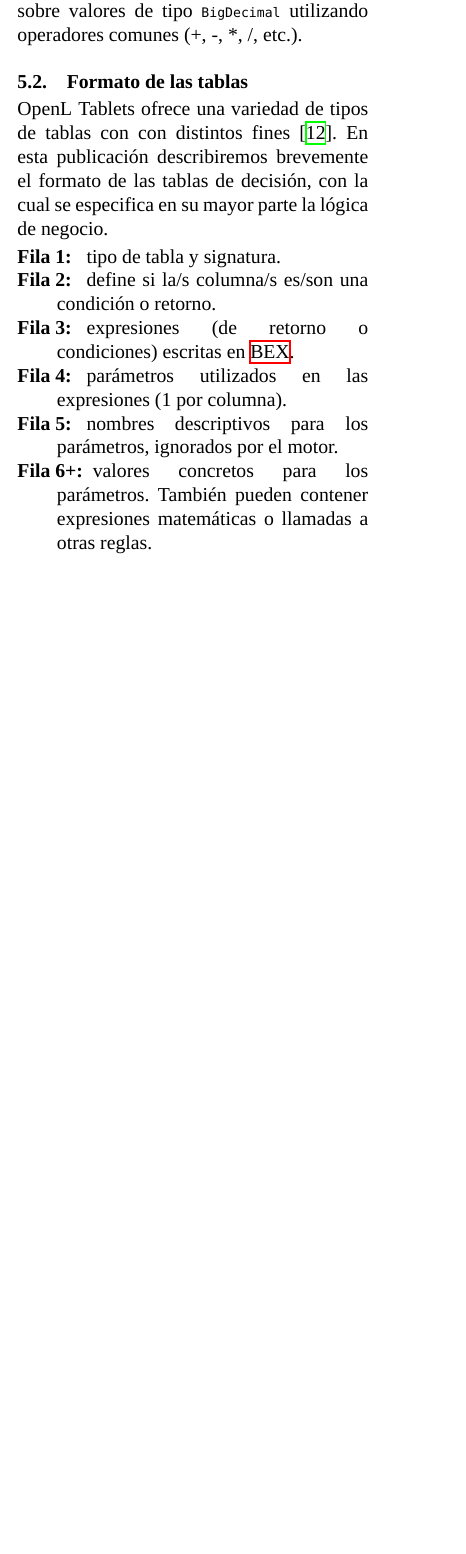
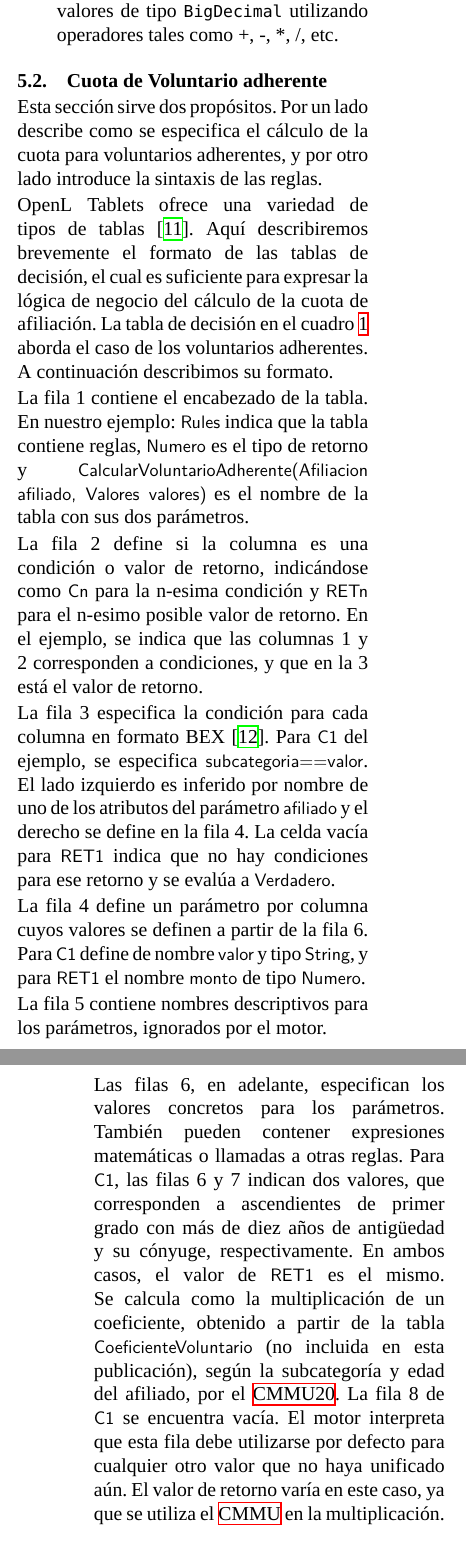
Before and after one commit to IvanB101/informe-conaiisi, a LaTeX paper (main.tex, which reads commands.tex, integracion.tex): part of one column of page 5 of 9 before the commit and two parts of the columns of pages 5 and 6 of 10 after it, the two joined at a grey line, cut so that both start at the same text, the shorter picture padded with empty space. Compiled offline with XeLaTeX; a missing font is replaced by an installed copy or a similar font.

Commit message:
voluntario adherente done

```diff
--- a/commands.tex
+++ b/commands.tex
@@ -15,7 +15,9 @@
 }
 
 \newcommand{\code}[1]{{\texttt{#1}}}
-\newcommand{\scode}[1]{{\scriptsize\code{#1}}}
+\newcommand{\scode}[1]{{\footnotesize\code{#1}}}
+\newcommand{\tblcode}[1]{{\sffamily\small{#1}}}
+
 
 \let\originalacrfull\acrfull
 \RenewDocumentCommand{\acrfull}{m}{%
--- a/integracion.tex
+++ b/integracion.tex
@@ -48,4 +48,4 @@ Los rectángulos representan una o varias clases Java, siendo la comunicación e
 
 Como se mencionó en el \cref{sec:motores}, OpenL Tablets permite hacer uso directo de objetos Java dentro de las reglas.
 Asimismo, permite hacer uso de clases de forma directa.
-Sin embargo, las clases el {\SIDOSPU} lidia con cuestiones no del todo relevantes para el cálculo de las cuotas, como el manejo de errores y el acceso a datos que involucra comunicación con varias clases. Para evitar que estos aspectos se infiltren en las reglas de cálculo, se crearon clase que abstraen estos aspectos, \scode{Afiliacion}, \scode{Valores}. Además, se creó una clase \scode{Numero} para poder operar sobre valores de tipo \scode{BigDecimal} utilizando operadores comunes (+, -, *, /, etc.).
+Sin embargo, las clases del {\SIDOSPU} lidian con cuestiones no del todo relevantes para el cálculo de las cuotas, como el manejo de errores y el acceso a datos que involucra comunicación con varias clases.
@@ -52,11 +56,19 @@ Sin embargo, las clases el {\SIDOSPU} lidia con cuestiones no del todo relevante
+    \item \scode{Numero}, para poder operar sobre valores de tipo \scode{BigDecimal} utilizando operadores tales como +, -, *, /, etc.
+\end{itemize}
 
-\subsection{Formato de las tablas}
+\subsection{Cuota de Voluntario adherente}
 
 % OpenL Tablets ofrece una variedad de tipos de tablas con distintas utilidades, en este trabajo se hizo uso de tablas de configuración, búsqueda y decisión.
 % La tabla de decisión posee la mayor flexibilidad y es la utilizada para la mayor parte de la lógica implementada.
 
-OpenL Tablets ofrece una variedad de tipos de tablas con con distintos fines \cite{openl-decision-table}.
-En esta publicación describiremos brevemente el formato de las tablas de decisión, con la cual se especifica en su mayor parte la lógica de negocio.
+Esta sección sirve dos propósitos.
+Por un lado describe como se especifica el cálculo de la cuota para voluntarios adherentes, y por otro lado introduce la sintaxis de las reglas.
+
+OpenL Tablets ofrece una variedad de tipos de tablas \cite{openl-decision-table}.
+Aquí describiremos brevemente el formato de las tablas de decisión, el cual es suficiente para expresar la lógica de negocio del cálculo de la cuota de afiliación.
+%
+La tabla de decisión en el \cref{tbl:cambio:original} aborda el caso de los voluntarios adherentes.
+A continuación describimos su formato.
 
 \begin{table*}[h]
     \centering
@@ -65,14 +77,83 @@ En esta publicación describiremos brevemente el formato de las tablas de decisi
     \label{tbl:cambio:original}
 \end{table*}
 
-\begin{description}
-    \item[Fila 1: ] tipo de tabla y signatura.
-    \item[Fila 2: ] define si la/s columna/s es/son una condición o retorno.
-    \item[Fila 3: ] expresiones (de retorno o condiciones) escritas en \acrshort{bex}.
-    \item[Fila 4: ] parámetros utilizados en las expresiones (1 por columna).
-    \item[Fila 5: ] nombres descriptivos para los parámetros, ignorados por el motor.
-    \item[Fila 6+:] valores concretos para los parámetros. También pueden contener expresiones matemáticas o llamadas a otras reglas.
-\end{description}
+
+% \begin{table*}[h]
+%     \centering
+%     \begin{tabular}{|p{7cm}|p{7cm}|}
+%         \hline
+%         \multicolumn{2}{|c|}{Rules Numero CalcularVoluntarioAdherente(Afiliacion afiliado, Valores valores)}                    \\ \hline
+%         C1                                                              & RET1                                                \\ \hline
+%         subcategoria                                                    &                                                     \\ \hline
+%                                                                         & Numero monto                                        \\ \hline
+%         subcategoria                                                    & Monto                                               \\ \hline
+%         subcategoria-afiliacion-ascendiente-mas-diez-antiguedad         & =CMMU20 * CoeficienteVoluntario(subcategoria, edad) \\ \hline
+%         subcategoria-afiliacion-conyuge-ascendiente-mas-diez-antiguedad &                                                     \\ \hline
+%                                                                         & =CMMU * CoeficienteVoluntario(subcategoria, edad)   \\ \hline
+%     \end{tabular}
+%     \caption{Data from calcva.xls}
+%     \label{tab:calcva}
+% \end{table*}
+
+% \begin{minted}{BNF}
+% Rules <signatura>
+% <signatura>::=<tipo> <nombre_tbl>(<pars>)
+% <pars>::=<tipo> <nombre>
+% \end{minted}
+
+
+La fila 1 contiene el encabezado de la tabla.
+En nuestro ejemplo: \tblcode{Rules} indica que la tabla contiene reglas,
+\tblcode{Numero} es el tipo de retorno y \tblcode{CalcularVoluntarioAdherente(Afiliacion afiliado, Valores valores)} es el nombre de la tabla con sus dos parámetros.
+
+La fila 2 define si la columna es una condición o valor de retorno, indicándose como  \tblcode{Cn} para la n-esima condición y \tblcode{RETn} para el n-esimo posible valor de retorno.
+En el ejemplo, se indica que las columnas 1 y 2 corresponden a condiciones, y que en la 3 está el valor de retorno.
+
+La fila 3 especifica la condición para cada columna en formato BEX \cite{openl-bex}.
+Para \tblcode{C1} del ejemplo, se especifica \tblcode{subcategoria==valor}.
+El lado izquierdo es inferido por nombre de uno de los atributos del parámetro \tblcode{afiliado} y el derecho se define en la fila 4.
+La celda vacía para \tblcode{RET1} indica que no hay condiciones para ese retorno y se evalúa a \tblcode{Verdadero}.
+
+% \begin{description}
+
+    % \item[Fila 1: ] Contiene el encabezado de la tabla.
+    %       En nuestro ejemplo: \tblcode{Rules} indica que la tabla contiene reglas,
+    %       \tblcode{Numero} es el tipo de retorno y \tblcode{CalcularVoluntarioAdherente(Afiliacion afiliado, Valores valores)} es el nombre de la tabla con sus dos parámetros.
+
+    % \item[Fila 2: ] Define si la/s columna/s es/son una condición o valor de retorno, indicándose como  \tblcode{Cn} para la n-esima condición y \tblcode{RET1} para el primer valor de retorno, respectivamente.
+    %       En el ejemplo, se indica que las columnas 1 y 2 corresponden a condiciones, y que en la 3 está el valor de retorno.
+
+    % \item[Fila 3: ] Especifica las condiciones para cada columna en formato BEX \cite{openl-bex}.
+    %       Para \tblcode{C1} del ejemplo, se especifica \tblcode{subcategoria==valor}, donde el lado izquierdo es inferido por nombre de uno de los atributos del parámetro \tblcode{afiliado} y el derecho se define en la fila 4.
+    %       La celda vacía para \tblcode{RET1} indica que no hay condiciones para ese retorno y se evalúa a \tblcode{Verdadero}.
+
+    % \item[Fila 4: ] Define un parámetro por columna cuyos valores se definen a partir de la fila 6.
+    %       Para \tblcode{C1} define de nombre \tblcode{valor} y tipo \tblcode{String}, y para \tblcode{RET1} el nombre \tblcode{monto} de tipo \tblcode{Numero}.
+
+    % \item[Fila 5: ] Contiene nombres descriptivos para los parámetros, ignorados por el motor.
+
+    % \item[Fila 6+:] Especifica los valores concretos para los parámetros.
+    %       También pueden contener expresiones matemáticas o llamadas a otras reglas.
+
+% \end{description}
+
+La fila 4 define un parámetro por columna cuyos valores se definen a partir de la fila 6.
+Para \tblcode{C1} define de nombre \tblcode{valor} y tipo \tblcode{String}, y para \tblcode{RET1} el nombre \tblcode{monto} de tipo \tblcode{Numero}.
+
+La fila 5 contiene nombres descriptivos para los parámetros, ignorados por el motor.
+
+Las filas 6, en adelante, especifican los valores concretos para los parámetros.
+También pueden contener expresiones matemáticas o llamadas a otras reglas.
+%
+Para \tblcode{C1}, las filas 6 y 7 indican dos valores, que corresponden a ascendientes de primer grado con más de diez años de antigüedad y su cónyuge, respectivamente.
+En ambos casos, el valor de \tblcode{RET1} es el mismo.
+Se calcula como la multiplicación de un coeficiente, obtenido a partir de la tabla \tblcode{CoeficienteVoluntario} (no incluida en esta publicación), según la subcategoría y edad del afiliado, por el \acrshort{cmmu20}.
+%
+La fila 8 de \tblcode{C1} se encuentra vacía.
+El motor interpreta que esta fila debe utilizarse por defecto para cualquier otro valor que no haya unificado aún.
+El valor de retorno varía en este caso, ya que se utiliza el \acrshort{cmmu} en la multiplicación.
+
+\subsection{Cuota de voluntario jubilado}
 
 En el \cref{tbl:calculo:jubilado} se pueden ver las tablas correspondientes al cálculo de la cuota base (sin aportes adicionales) de la subcategoría voluntario jubilado (ver \cref{sssec:jubilado}). Los parámetros de las reglas utilizan las clases de integración mencionadas (ver \cref{ssec:integracion:clases}) Se eligió esta parte de las reglas de negocio dado que es el cálculo más complejo dentro de las subcategorías, ocupando más de 150 líneas de código en la implementación original en el \acrshort{si}.
 
--- a/main.tex
+++ b/main.tex
@@ -81,6 +95,10 @@
 
 % Para quitar números de página
 \pagestyle{empty}
+
+\hyphenation{%
+    subcategoria-afiliacion-ascendiente-mas-diez-antiguedad
+}
 
 \begin{document}
     % \maketitle
```
Also changed, not shown: reglas.tex (+17 -13 lines), images/voluntario.png, integracion.tex (8 more changed lines), main.tex (14 more changed lines), 1 other file. Lines whose indentation alone changed are shown as unchanged.
